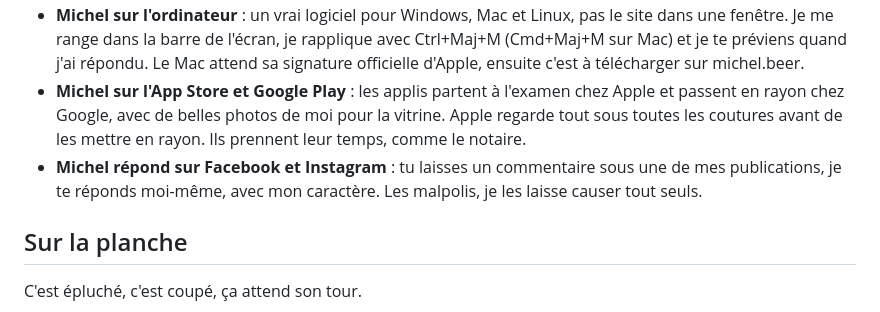
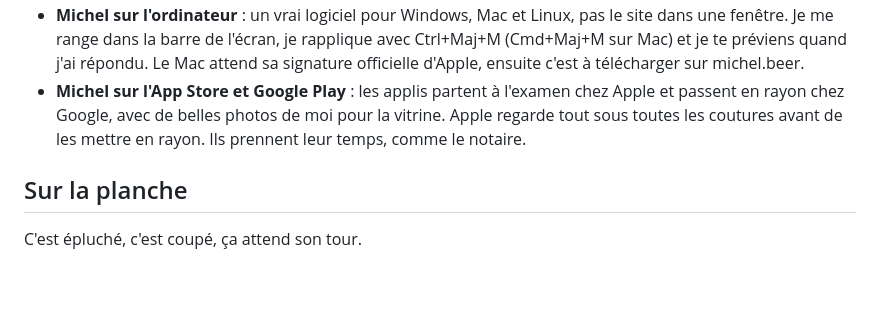
Before and after one commit to mvignaud/michelia, a Markdown page: app/ca-mijote.md, the part around the change. GitHub-like rendering; blank space fills up the shorter version.

Commit message:
Nouveauté : Michel répond sur Facebook et Instagram (en service) (#167)
Claude-Session: https://claude.ai/code/session_01Lx7cuJM1YGTkTNRK1KbNLa

Co-authored-by: Claude <noreply@anthropic.com>

```diff
--- a/app/ca-mijote.md
+++ b/app/ca-mijote.md
@@ -25,7 +25,6 @@ Ce que je cuisine en ce moment. Ça sent bon, mais touche pas, c'est chaud.
 - **Michel dans Chrome** : une extension pour m'avoir dans un panneau à côté de tes onglets, sans ouvrir le site. Tu surlignes un bout de texte, clic droit, « Demander à Michel », et je te dis ce que j'en pense. Elle attend son tour chez Google pour entrer dans la boutique de Chrome.
 - **Michel sur l'ordinateur** : un vrai logiciel pour Windows, Mac et Linux, pas le site dans une fenêtre. Je me range dans la barre de l'écran, je rapplique avec Ctrl+Maj+M (Cmd+Maj+M sur Mac) et je te préviens quand j'ai répondu. Le Mac attend sa signature officielle d'Apple, ensuite c'est à télécharger sur michel.beer.
 - **Michel sur l'App Store et Google Play** : les applis partent à l'examen chez Apple et passent en rayon chez Google, avec de belles photos de moi pour la vitrine. Apple regarde tout sous toutes les coutures avant de les mettre en rayon. Ils prennent leur temps, comme le notaire.
-- **Michel répond sur Facebook et Instagram** : tu laisses un commentaire sous une de mes publications, je te réponds moi-même, avec mon caractère. Les malpolis, je les laisse causer tout seuls.
 
 ## Sur la planche
 
```
Also changed, not shown: app/nouveautes/2026-11-06-reponses-reseaux.md (added, +9 -0 lines).
